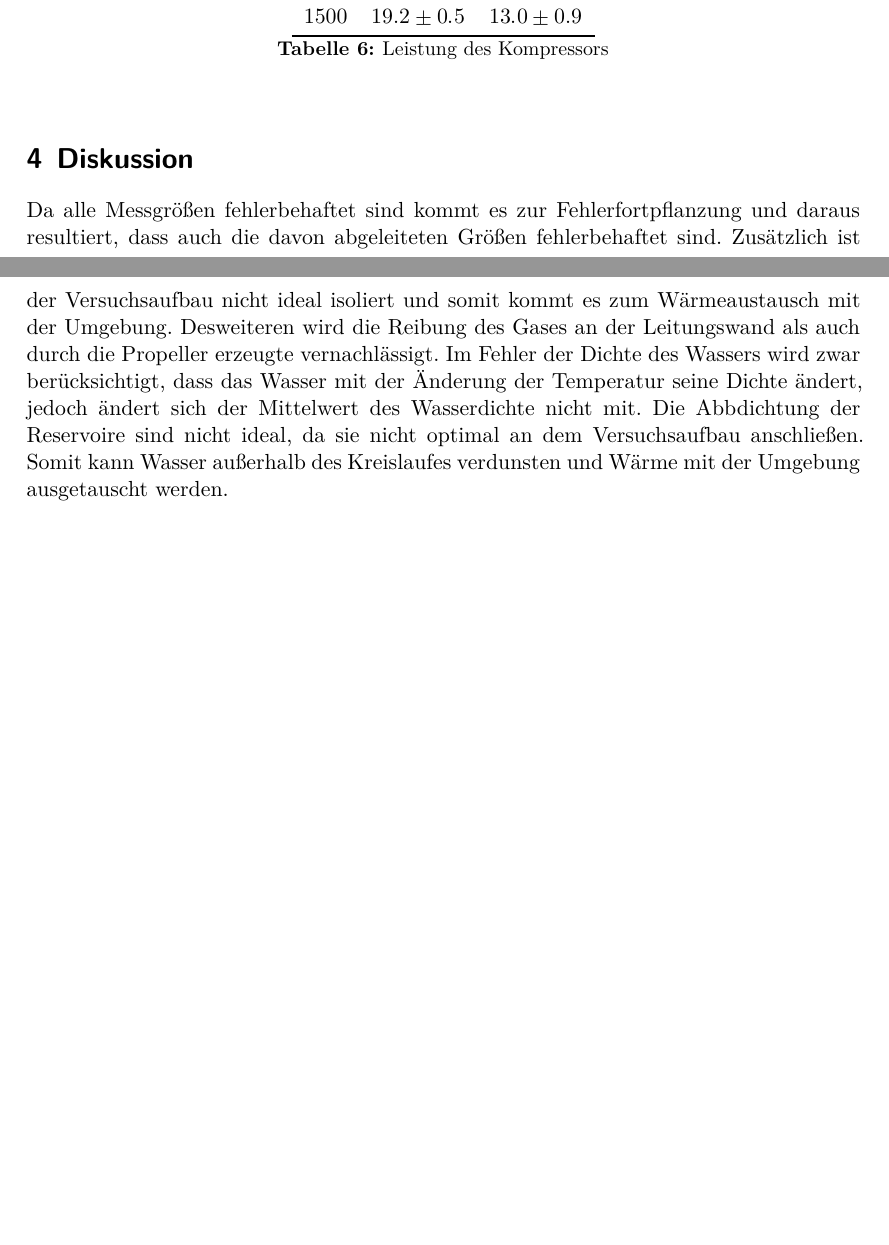
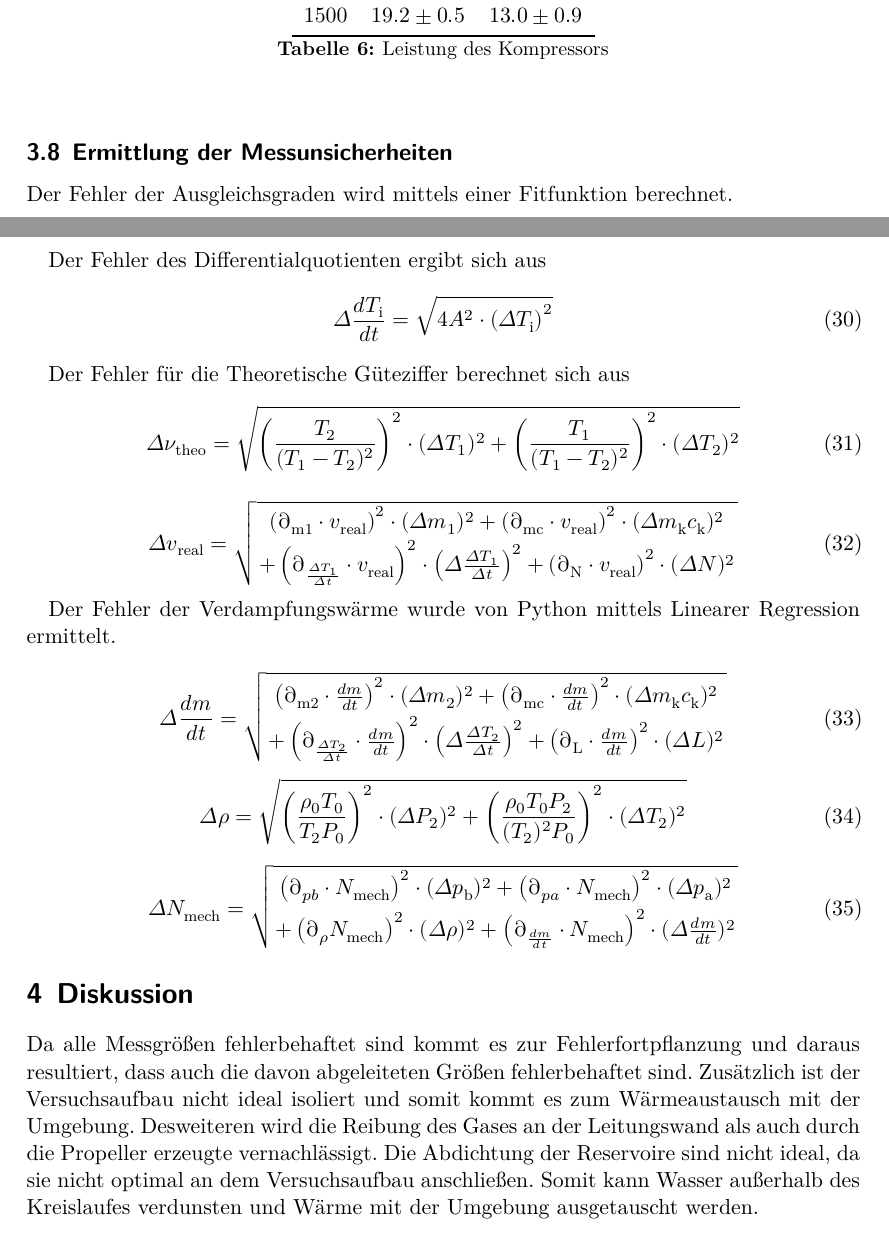
Before and after one commit to MaxSac/AP-Praktikum, a LaTeX document (05-17.November/main.tex, which reads 05-17.November/content/auswertung.tex, 05-17.November/content/diskussion.tex): two parts of pages 12 and 13 of 13, joined at a grey line, cut so that both start at the same text, the shorter picture padded with empty space. Compiled offline with XeLaTeX.

Commit message:
Fertig :)

```diff
--- a/05-17.November/content/auswertung.tex
+++ b/05-17.November/content/auswertung.tex
@@ -230,3 +227,38 @@ einen Ausdruck für die Dichte in Abhängigkeit der Temperaturen und Drücke. Di
   \caption{Leistung des Kompressors}
   \label{tab:LdK}
 \end{table}
+
+\subsection{Ermittlung der Messunsicherheiten}
+
+Der Fehler der Ausgleichsgraden wird mittels einer Fitfunktion berechnet.
+
+Der Fehler des Differentialquotienten ergibt sich aus
+\begin{equation}
+  \Delta \frac{dT_{\text{i}}}{dt} = \sqrt{4A^2 \cdot \left( \Delta T_{\text{i}} \right)^2 }
+\end{equation}
+
+Der Fehler für die Theoretische Güteziffer berechnet sich aus
+\begin{equation}
+  \Delta \nu_{\text{theo}} = \sqrt{\left( \frac{T_2}{(T_1 - T_2)^2} \right)^2 \cdot (\Delta T_1)^2 + \left( \frac{T_1}{(T_1 - T_2)^2} \right)^2 \cdot (\Delta T_2)^2}
+\end{equation}
+
+\begin{equation}
+    \Delta v_{\text{real}} = \sqrt{ \left( \partial_{\text{m1}} \cdot v_{\text{real}} \right)^2 \cdot (\Delta m_1)^2 + \left( \partial_{\text{mc}} \cdot v_{\text{real}} \right)^2 \cdot (\Delta m_{\text{k}} c_{\text{k}})^2  \atop + \left( \partial_{\frac{\Delta T_1}{\Delta t}} \cdot v_{\text{real}} \right)^2 \cdot \left( \Delta \frac{\Delta T_1}{\Delta t} \right)^2 + \left( \partial_{\text{N}} \cdot v_{\text{real}} \right)^2 \cdot (\Delta N)^2}
+\end{equation}
+
+Der Fehler der Verdampfungswärme wurde von Python mittels Linearer Regression ermittelt.
+
+\begin{equation}
+  \Delta \frac{dm}{dt} = \sqrt{ \left( \partial_{\text{m2}} \cdot \frac{dm}{dt} \right)^2 \cdot (\Delta m_2)^2 + \left( \partial_{\text{mc}} \cdot \frac{dm}{dt} \right)^2 \cdot (\Delta m_{\text{k}} c_{\text{k}})^2  \atop + \left( \partial_{\frac{\Delta T_2}{\Delta t}} \cdot \frac{dm}{dt} \right)^2 \cdot \left( \Delta \frac{\Delta T_2}{\Delta t} \right)^2 + \left( \partial_{\text{L}} \cdot \frac{dm}{dt} \right)^2 \cdot (\Delta L)^2}
+\end{equation}
+
+\begin{equation}
+  \Delta \rho = \sqrt{ \left( \frac{\rho_0 T_0}{T_2 P_0} \right)^2 \cdot (\Delta P_2)^2 + \left( \frac{\rho_0 T_0 P_2}{(T_2)^2 P_0} \right)^2 \cdot (\Delta T_2)^2}
+\end{equation}
+
+\begin{equation}
+  \Delta N_\text{mech} = \sqrt{ \left( \partial_{pb} \cdot N_\text{mech} \right)^2 \cdot
+  (\Delta p_{\text{b}})^2 + \left( \partial_{pa} \cdot N_\text{mech} \right)^2 \cdot
+  (\Delta p_{\text{a}})^2 \atop + \left( \partial_{\rho} N_\text{mech} \right)^2 \cdot (\Delta \rho)^2
+  + \left( \partial_{\frac{dm}{dt}} \cdot N_{\text{mech}} \right)^2 \cdot (\Delta \frac{dm}{dt})^2}
+\end{equation}
--- a/05-17.November/content/diskussion.tex
+++ b/05-17.November/content/diskussion.tex
@@ -1,3 +1,3 @@
 \section{Diskussion}
 \label{sec:Diskussion}
-Da alle Messgrößen fehlerbehaftet sind kommt es zur Fehlerfortpflanzung und daraus resultiert, dass auch die davon abgeleiteten Größen fehlerbehaftet sind. Zusätzlich ist der Versuchsaufbau nicht ideal isoliert und somit kommt es zum Wärmeaustausch mit der Umgebung. Desweiteren wird die Reibung des Gases an der Leitungswand als auch durch die Propeller erzeugte vernachlässigt. Im Fehler der Dichte des Wassers wird zwar berücksichtigt, dass das Wasser mit der Änderung der Temperatur seine Dichte ändert, jedoch ändert sich der Mittelwert des Wasserdichte nicht mit. Die Abbdichtung der Reservoire sind nicht ideal, da sie nicht optimal an dem Versuchsaufbau anschließen. Somit kann Wasser außerhalb des Kreislaufes verdunsten und Wärme mit der Umgebung ausgetauscht werden.
+Da alle Messgrößen fehlerbehaftet sind kommt es zur Fehlerfortpflanzung und daraus resultiert, dass auch die davon abgeleiteten Größen fehlerbehaftet sind. Zusätzlich ist der Versuchsaufbau nicht ideal isoliert und somit kommt es zum Wärmeaustausch mit der Umgebung. Desweiteren wird die Reibung des Gases an der Leitungswand als auch durch die Propeller erzeugte vernachlässigt. Die Abdichtung der Reservoire sind nicht ideal, da sie nicht optimal an dem Versuchsaufbau anschließen. Somit kann Wasser außerhalb des Kreislaufes verdunsten und Wärme mit der Umgebung ausgetauscht werden.
```
Also changed, not shown: 05-17.November/content/durchfuehrung.tex (+3 -3 lines), 05-17.November/content/theorie.tex (+3 -3 lines), 05-17.November/lit.bib (+1 -1 lines), 05-17.November/content/auswertung.tex (7 more changed lines), 10 other files.
